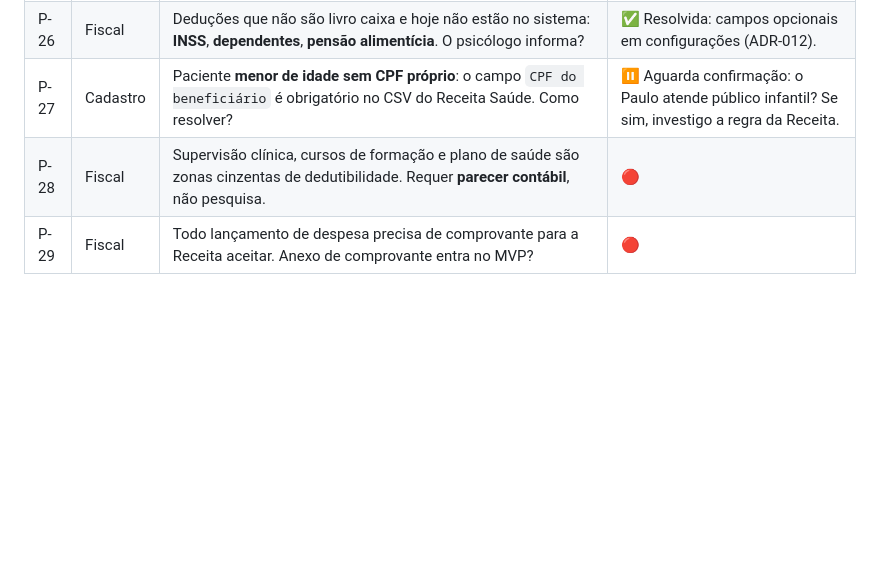
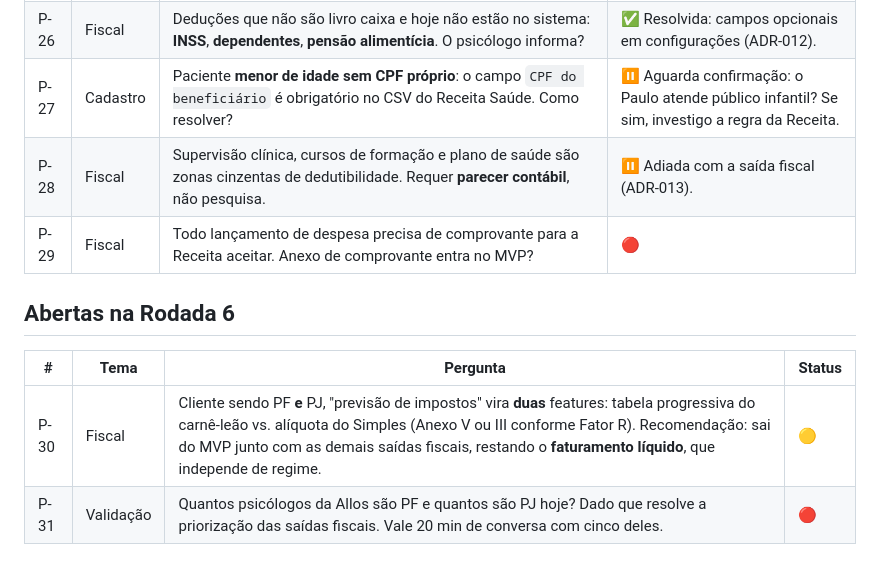
Before and after one commit to flaviagmpsi/clinico-individual, a Markdown page: perguntas.md, the part around the change. GitHub-like rendering; blank space fills up the shorter version.

```diff
--- a/perguntas.md
+++ b/perguntas.md
@@ -94,5 +94,12 @@ Status: 🔴 aberta · 🟡 em discussão · 🟢 resolvida (migra para `documen
 | P-25 | Fiscal | O Carnê-Leão é progressivo sobre a renda **total** do mês. Se o psicólogo tem **outra fonte de renda** (CLT, aluguel, outra clínica), a estimativa que só vê a renda daqui é estruturalmente otimista. O sistema pergunta isso? | ✅ Resolvida: campo opcional, não barreira de entrada (ADR-012). |
 | P-26 | Fiscal | Deduções que não são livro caixa e hoje não estão no sistema: **INSS**, **dependentes**, **pensão alimentícia**. O psicólogo informa? | ✅ Resolvida: campos opcionais em configurações (ADR-012). |
 | P-27 | Cadastro | Paciente **menor de idade sem CPF próprio**: o campo `CPF do beneficiário` é obrigatório no CSV do Receita Saúde. Como resolver? | ⏸️ Aguarda confirmação: o Paulo atende público infantil? Se sim, investigo a regra da Receita. |
-| P-28 | Fiscal | Supervisão clínica, cursos de formação e plano de saúde são zonas cinzentas de dedutibilidade. Requer **parecer contábil**, não pesquisa. | 🔴 |
+| P-28 | Fiscal | Supervisão clínica, cursos de formação e plano de saúde são zonas cinzentas de dedutibilidade. Requer **parecer contábil**, não pesquisa. | ⏸️ Adiada com a saída fiscal (ADR-013). |
 | P-29 | Fiscal | Todo lançamento de despesa precisa de comprovante para a Receita aceitar. Anexo de comprovante entra no MVP? | 🔴 |
+
+## Abertas na Rodada 6
+
+| # | Tema | Pergunta | Status |
+|---|---|---|---|
+| P-30 | Fiscal | Cliente sendo PF **e** PJ, "previsão de impostos" vira **duas** features: tabela progressiva do carnê-leão vs. alíquota do Simples (Anexo V ou III conforme Fator R). Recomendação: sai do MVP junto com as demais saídas fiscais, restando o **faturamento líquido**, que independe de regime. | 🟡 |
+| P-31 | Validação | Quantos psicólogos da Allos são PF e quantos são PJ hoje? Dado que resolve a priorização das saídas fiscais. Vale 20 min de conversa com cinco deles. | 🔴 |
```
Also changed, not shown: complicacoes.md (+49 -0 lines), documentacao.md (+7 -2 lines).
